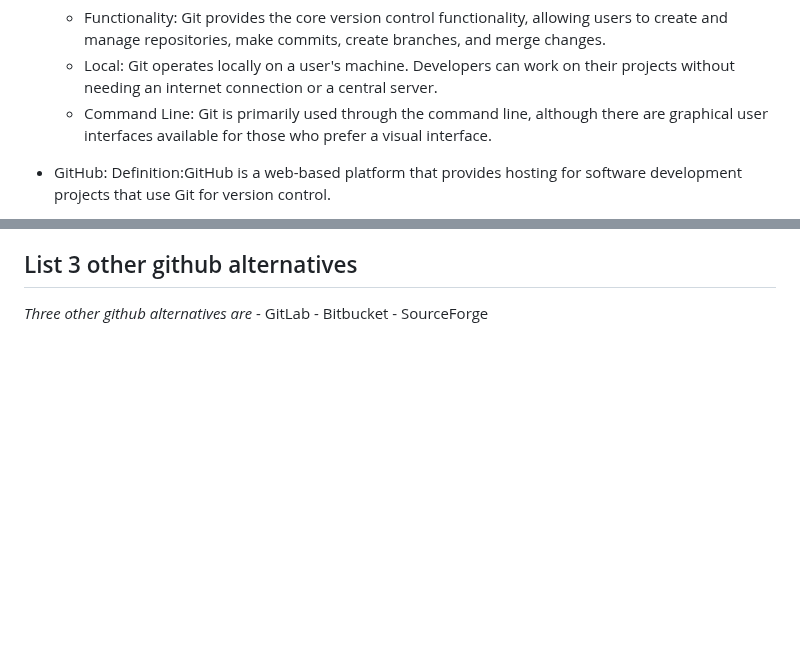
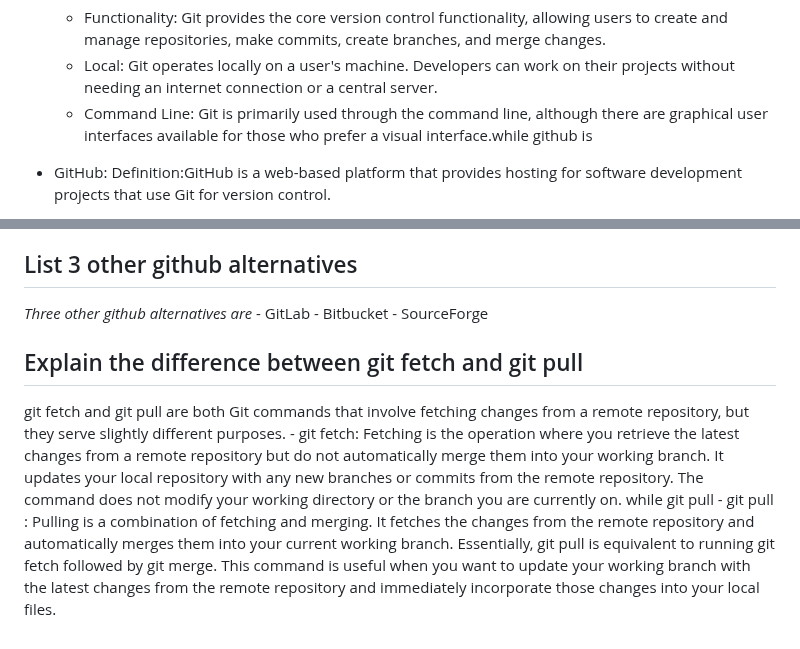
Before and after one commit to solowiseCV/hotelBooking, a Markdown page: README.md, 2 parts joined by grey strips. GitHub-like rendering; blank space fills up the shorter version.

Commit message:
Explain the difference between git fetch and git pull

```diff
--- a/README.md
+++ b/README.md
@@ -38,7 +38,7 @@ Here are some concepts of version control
      - Local:
          Git operates locally on a user's machine. Developers can work on their projects without needing an internet connection or a central server.
      - Command Line:
-         Git is primarily used through the command line, although there are graphical user interfaces available for those who prefer a visual interface.
+         Git is primarily used through the command line, although there are graphical user interfaces available for those who prefer a visual interface.while github is
 
    - GitHub:
       Definition:GitHub is a web-based platform that provides hosting for software development projects that use Git for version control.
@@ -57,3 +57,15 @@ Here are some concepts of version control
     - GitLab
     - Bitbucket
     - SourceForge
+
+## Explain the difference between git fetch and git pull
+
+   git fetch and git pull are both Git commands that involve fetching changes from a remote repository, but they serve slightly different purposes.
+    - git fetch:
+        Fetching is the operation where you retrieve the latest changes from a remote repository but do not automatically merge them into your working branch.
+        It updates your local repository with any new branches or commits from the remote repository.
+        The command does not modify your working directory or the branch you are currently on. while git pull
+    - git pull :
+         Pulling is a combination of fetching and merging. It fetches the changes from the remote repository and automatically merges them into your current working branch.
+         Essentially, git pull is equivalent to running git fetch followed by git merge.
+         This command is useful when you want to update your working branch with the latest changes from the remote repository and immediately incorporate those changes into your local files.
```
